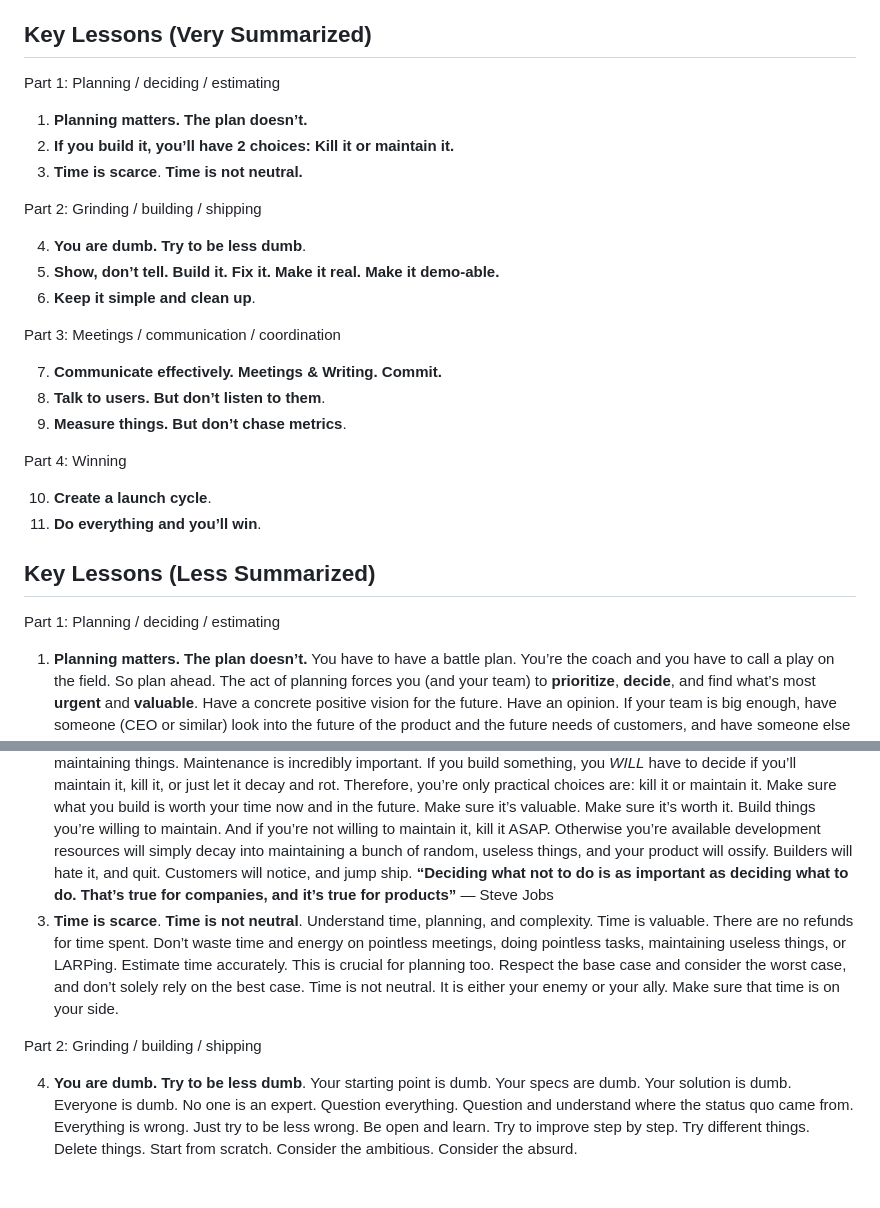
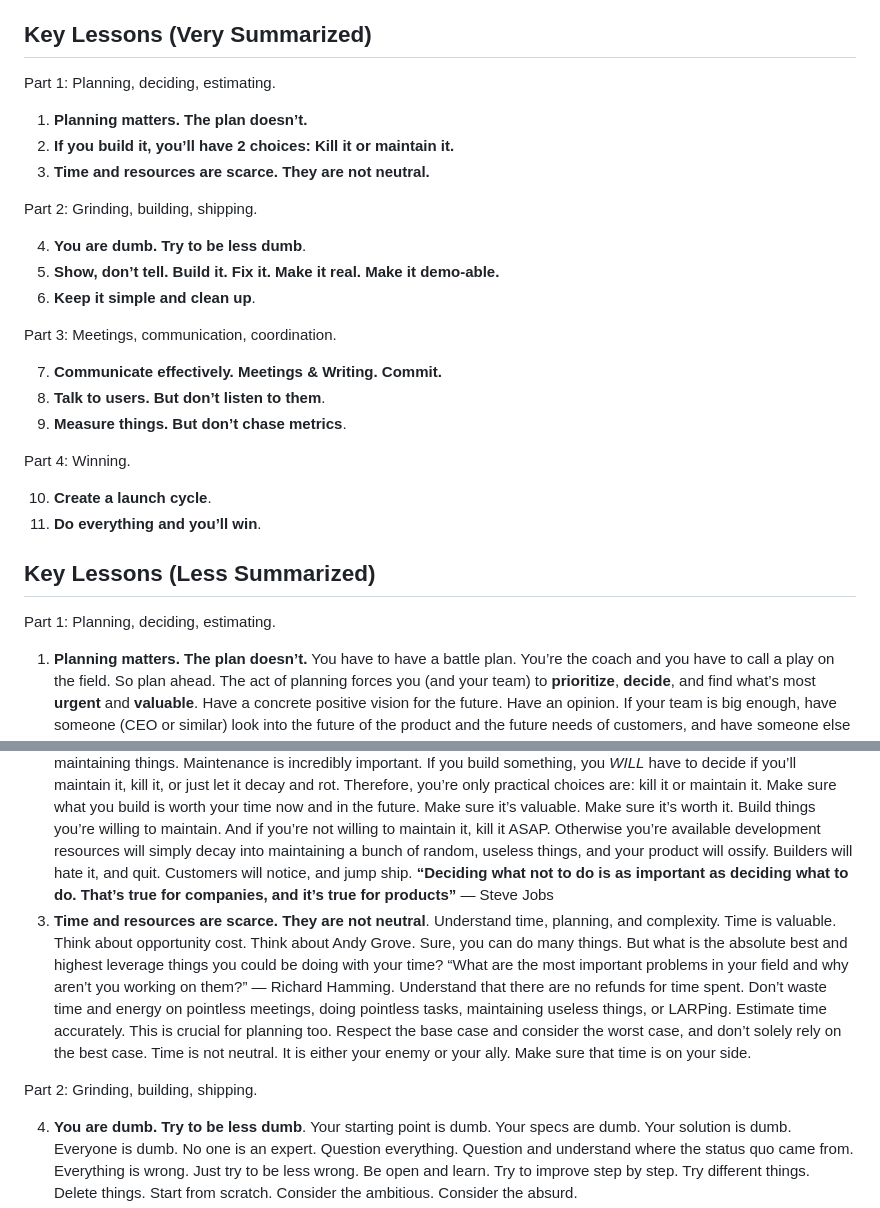
Before and after one commit to ruizdurazo/ruizdurazo, a Markdown page: notes/on-building-and-running-product/index.md, 2 parts joined by grey strips. Drawn GitHub-style; blank space fills up the shorter version.

```diff
--- a/notes/on-building-and-running-product/index.md
+++ b/notes/on-building-and-running-product/index.md
@@ -23,38 +23,38 @@ These are the most important things I know about teamwork and building products.
 
 ## Key Lessons (Very Summarized)
 
-Part 1: Planning / deciding / estimating
+Part 1: Planning, deciding, estimating.
 
 1. **Planning matters. The plan doesn’t.**
 2. **If you build it, you’ll have 2 choices: Kill it or maintain it.**
-3. **Time is scarce**. **Time is not neutral.**
+3. **Time and resources are scarce. They are not neutral.**
 
-Part 2: Grinding / building / shipping
+Part 2: Grinding, building, shipping.
 
 4. **You are dumb. Try to be less dumb**.
 5. **Show, don’t tell. Build it. Fix it. Make it real. Make it demo-able.**
 6. **Keep it simple and clean up**.
 
-Part 3: Meetings / communication / coordination
+Part 3: Meetings, communication, coordination.
 
 7. **Communicate effectively. Meetings & Writing. Commit.**
 8. **Talk to users. But don’t listen to them**.
 9. **Measure things. But don’t chase metrics**.
 
-Part 4: Winning
+Part 4: Winning.
 
 10. **Create a launch cycle**.
 11. **Do everything and you’ll win**.
 
 ## Key Lessons (Less Summarized)
 
-Part 1: Planning / deciding / estimating
+Part 1: Planning, deciding, estimating.
 
 1. **Planning matters. The plan doesn’t.** You have to have a battle plan. You’re the coach and you have to call a play on the field. So plan ahead. The act of planning forces you (and your team) to **prioritize**, **decide**, and find what’s most **urgent** and **valuable**. Have a concrete positive vision for the future. Have an opinion. If your team is big enough, have someone (CEO or similar) look into the future of the product and the future needs of customers, and have someone else (manager) look into the day-to-day running of the product (maintenance, support). Otherwise, you’ll force builders into only doing banal day-to-day tasks or maintenance, and they will lose interest, burn out, or simply quit.
 2. **If you build it, you’ll have 2 choices: Kill it or maintain it**. Anyone can build. That’s not that special anymore. Everybody wants to build something new, launch the new thing, cut the ribbon. But almost no one cares about maintaining things. Maintenance is incredibly important. If you build something, you *WILL* have to decide if you’ll maintain it, kill it, or just let it decay and rot. Therefore, you’re only practical choices are: kill it or maintain it. Make sure what you build is worth your time now and in the future. Make sure it’s valuable. Make sure it’s worth it. Build things you’re willing to maintain. And if you’re not willing to maintain it, kill it ASAP. Otherwise you’re available development resources will simply decay into maintaining a bunch of random, useless things, and your product will ossify. Builders will hate it, and quit. Customers will notice, and jump ship. **“Deciding what not to do is as important as deciding what to do. That’s true for companies, and it’s true for products”** — Steve Jobs
-3. **Time is scarce**. **Time is not neutral**. Understand time, planning, and complexity. Time is valuable. There are no refunds for time spent. Don’t waste time and energy on pointless meetings, doing pointless tasks, maintaining useless things, or LARPing. Estimate time accurately. This is crucial for planning too. Respect the base case and consider the worst case, and don’t solely rely on the best case. Time is not neutral. It is either your enemy or your ally. Make sure that time is on your side.
+3. **Time and resources are scarce. They are not neutral**. Understand time, planning, and complexity. Time is valuable. Think about opportunity cost. Think about Andy Grove. Sure, you can do many things. But what is the absolute best and highest leverage things you could be doing with your time? “What are the most important problems in your field and why aren’t you working on them?” — Richard Hamming. Understand that there are no refunds for time spent. Don’t waste time and energy on pointless meetings, doing pointless tasks, maintaining useless things, or LARPing. Estimate time accurately. This is crucial for planning too. Respect the base case and consider the worst case, and don’t solely rely on the best case. Time is not neutral. It is either your enemy or your ally. Make sure that time is on your side.
 
-Part 2: Grinding / building / shipping
+Part 2: Grinding, building, shipping.
 
 4. **You are dumb. Try to be less dumb**. Your starting point is dumb. Your specs are dumb. Your solution is dumb. Everyone is dumb. No one is an expert. Question everything. Question and understand where the status quo came from. Everything is wrong. Just try to be less wrong. Be open and learn. Try to improve step by step. Try different things. Delete things. Start from scratch. Consider the ambitious. Consider the absurd.
 5. **Show, don’t tell. Build it. Fix it. Make it real. Make it demo-able**. Default to action. If you want to bring up a problem or idea, prove you already thought about it or tried to solve it, and if you didn’t, why the f*ck not. It’s probably just a couple prompts away. If you want to discuss something, bring the draft, sketches, mockups, prototypes, not just words. Discuss early, discuss problems, discuss solutions, design thoroughly, and have detailed specs. Discuss if the problem is correct, discuss if the solution is correct. Align the team, and go from there. Hand-wavy specs and rough ideas are a red flag. Charlatans and bullshitters should be punished or dismissed.
```
Also changed, not shown: other parts of notes/on-building-and-running-product/index.md (+2 -2 lines), notes/on-startups-product-market-fit/index.md (+9 -2 lines).
